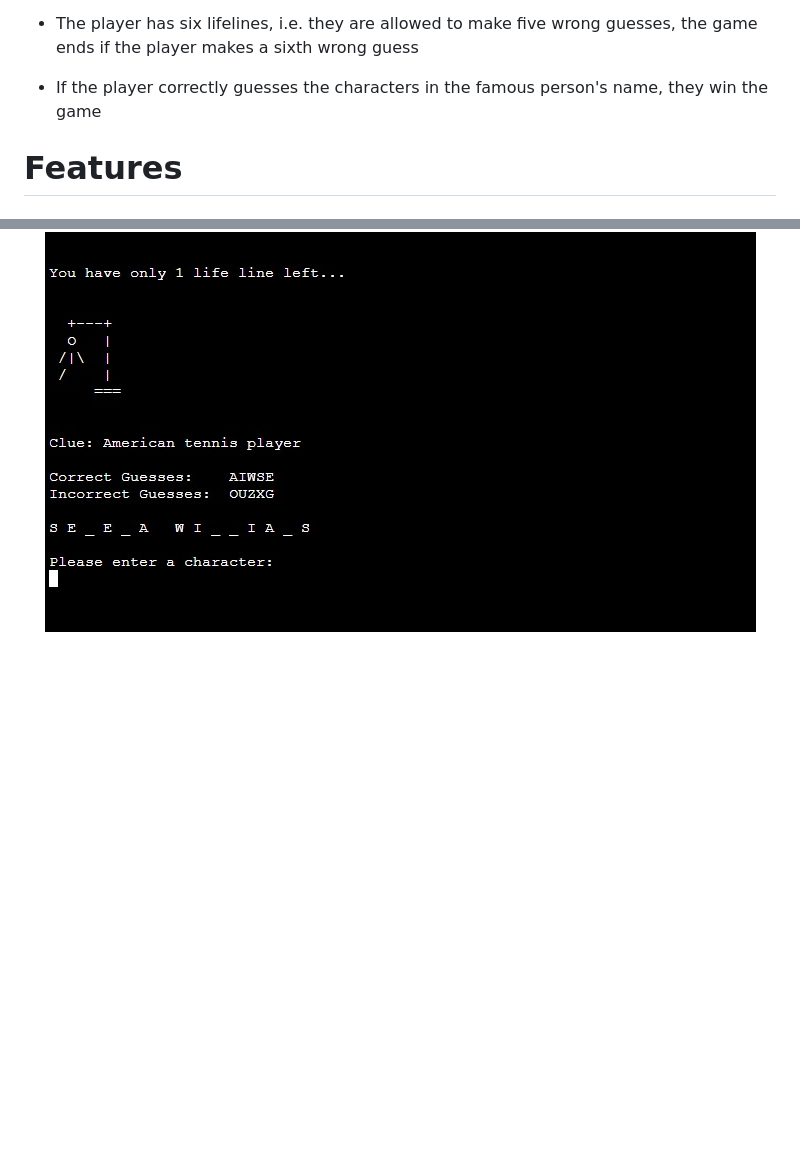
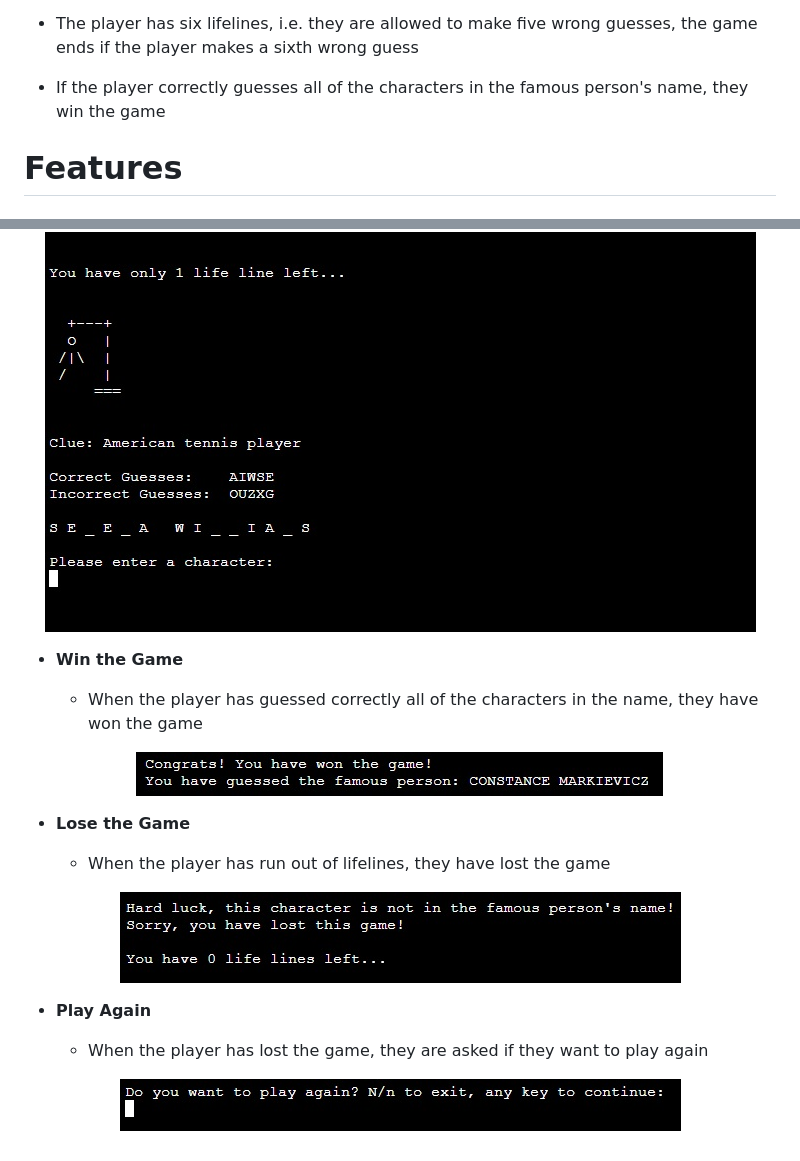
Before and after one commit to KevJord76/portfolio-project-3, a Markdown page: README.md, 2 parts joined by grey strips. GitHub-like rendering; pictures changed too: assets/images/again.jpg (added), assets/images/lost.jpg (added), assets/images/won.jpg; blank space fills up the shorter version.

Commit message:
docs: Conclude readme existing features

```diff
--- a/README.md
+++ b/README.md
@@ -30,7 +30,7 @@ Players try to figure out who the random famous person is chosen by the computer
 
   - The player has six lifelines, i.e. they are allowed to make five wrong guesses, the game ends if the player makes a sixth wrong guess
 
-  - If the player correctly guesses the characters in the famous person's name, they win the game
+  - If the player correctly guesses all of the characters in the famous person's name, they win the game
 
 <!--- Outline the features of the game -->
 # Features
@@ -112,3 +112,30 @@ Players try to figure out who the random famous person is chosen by the computer
 <p align="center">
   <img src="./assets/images/clue1.jpg"/>
 </p>
+
+- __Win the Game__
+
+    - When the player has guessed correctly all of the characters in the name, they have won the game
+
+<!--- Won image -->
+<p align="center">
+  <img src="./assets/images/won.jpg"/>
+</p>
+
+- __Lose the Game__
+
+    - When the player has run out of lifelines, they have lost the game
+
+<!--- Lose image -->
+<p align="center">
+  <img src="./assets/images/lost.jpg"/>
+</p>
+
+- __Play Again__
+
+    - When the player has lost the game, they are asked if they want to play again
+
+<!--- Play again image -->
+<p align="center">
+  <img src="./assets/images/again.jpg"/>
+</p>
```
